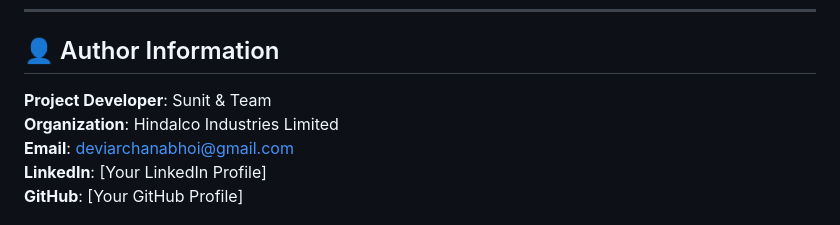
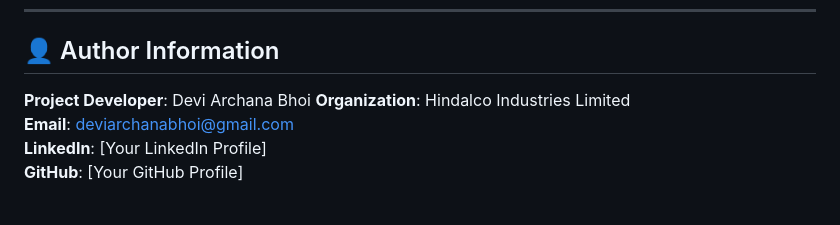
Before and after one commit to DeviBhoi/hindalco-ai-assistant, a Markdown page: README.md, the part around the change. Rendered like a GitHub page.

Commit message:
Update author information in README.md

```diff
--- a/README.md
+++ b/README.md
@@ -1153,7 +1153,7 @@ app.secret_key = "hindalco_secret_key"
 
 ## 👤 Author Information
 
-**Project Developer**: Sunit & Team
+**Project Developer**: Devi Archana Bhoi
 **Organization**: Hindalco Industries Limited
 **Email**: deviarchanabhoi@gmail.com
 **LinkedIn**: [Your LinkedIn Profile]
```
